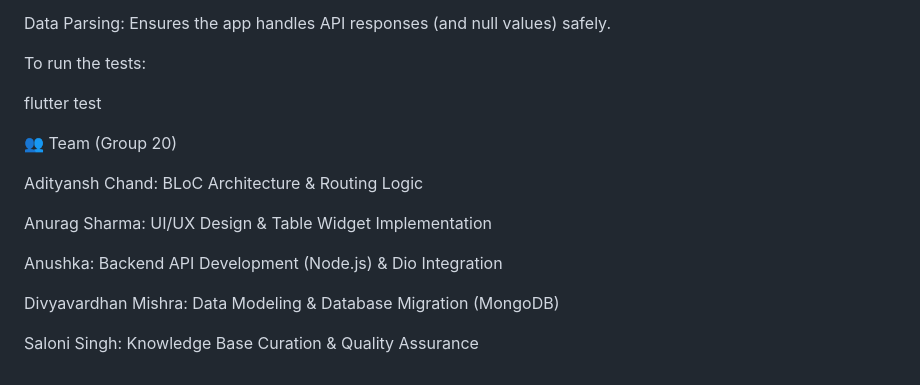
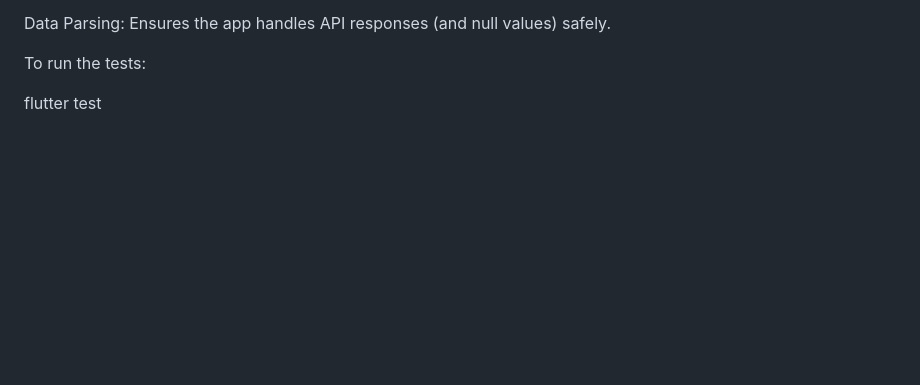
Before and after one commit to Adityansh-Chand/ADAAS, a Markdown page: README.md, the part around the change. Drawn GitHub-style; blank space fills up the shorter version.

Commit message:
This is the complete project.

```diff
--- a/README.md
+++ b/README.md
@@ -185,16 +185,3 @@ Data Parsing: Ensures the app handles API responses (and null values) safely.
 To run the tests:
 
 flutter test
-
-
-👥 Team (Group 20)
-
-Adityansh Chand: BLoC Architecture & Routing Logic
-
-Anurag Sharma: UI/UX Design & Table Widget Implementation
-
-Anushka: Backend API Development (Node.js) & Dio Integration
-
-Divyavardhan Mishra: Data Modeling & Database Migration (MongoDB)
-
-Saloni Singh: Knowledge Base Curation & Quality Assurance
```
